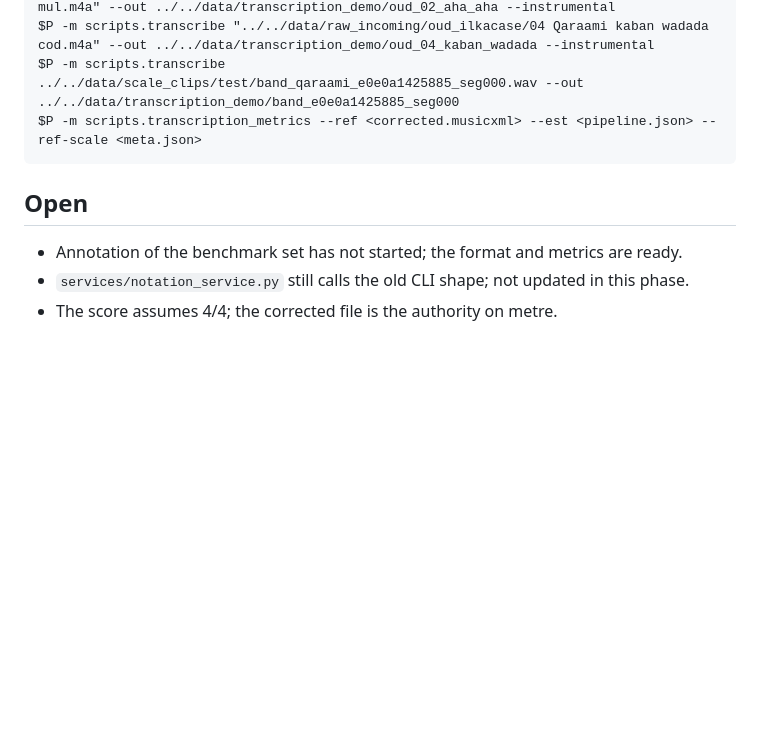
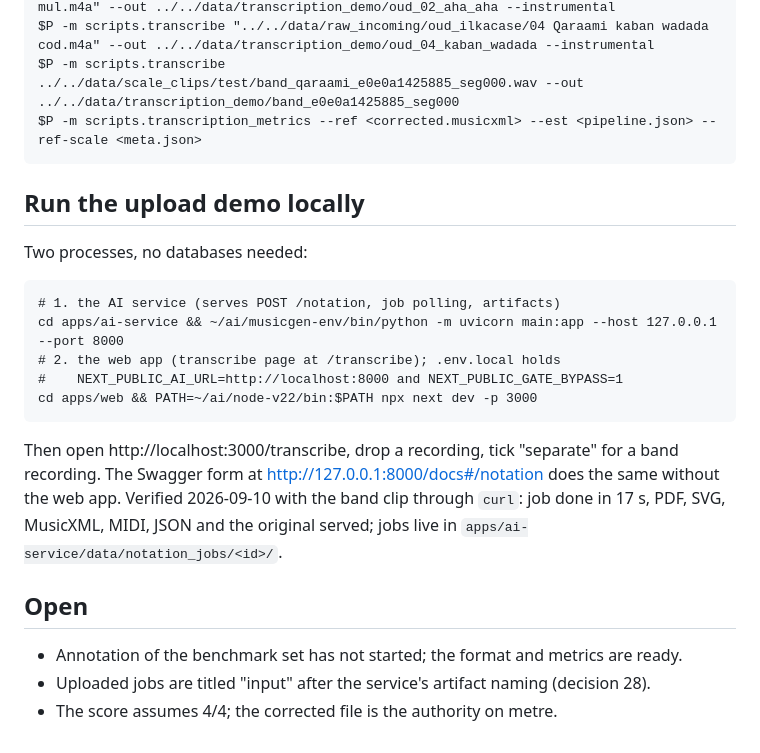
Before and after one commit to KhalidIbrahem/somali-music-archive, a Markdown page: docs/eval/TRANSCRIPTION_STATUS.md, the part around the change. Drawn GitHub-style; blank space fills up the shorter version.

````diff
--- a/docs/eval/TRANSCRIPTION_STATUS.md
+++ b/docs/eval/TRANSCRIPTION_STATUS.md
@@ -59,8 +59,27 @@ $P -m scripts.transcribe ../../data/scale_clips/test/band_qaraami_e0e0a1425885_s
 $P -m scripts.transcription_metrics --ref <corrected.musicxml> --est <pipeline.json> --ref-scale <meta.json>
 ```
 
+## Run the upload demo locally
+
+Two processes, no databases needed:
+
+```
+# 1. the AI service (serves POST /notation, job polling, artifacts)
+cd apps/ai-service && ~/ai/musicgen-env/bin/python -m uvicorn main:app --host 127.0.0.1 --port 8000
+# 2. the web app (transcribe page at /transcribe); .env.local holds
+#    NEXT_PUBLIC_AI_URL=http://localhost:8000 and NEXT_PUBLIC_GATE_BYPASS=1
+cd apps/web && PATH=~/ai/node-v22/bin:$PATH npx next dev -p 3000
+```
+
+Then open http://localhost:3000/transcribe, drop a recording, tick
+"separate" for a band recording. The Swagger form at
+http://127.0.0.1:8000/docs#/notation does the same without the web app.
+Verified 2026-09-10 with the band clip through `curl`: job done in 17 s,
+PDF, SVG, MusicXML, MIDI, JSON and the original served; jobs live in
+`apps/ai-service/data/notation_jobs/<id>/`.
+
 ## Open
 
 - Annotation of the benchmark set has not started; the format and metrics are ready.
-- `services/notation_service.py` still calls the old CLI shape; not updated in this phase.
+- Uploaded jobs are titled "input" after the service's artifact naming (decision 28).
 - The score assumes 4/4; the corrected file is the authority on metre.
````
Also changed, not shown: docs/eval/TRANSCRIPTION_DECISIONS.md (+4 -0 lines).
